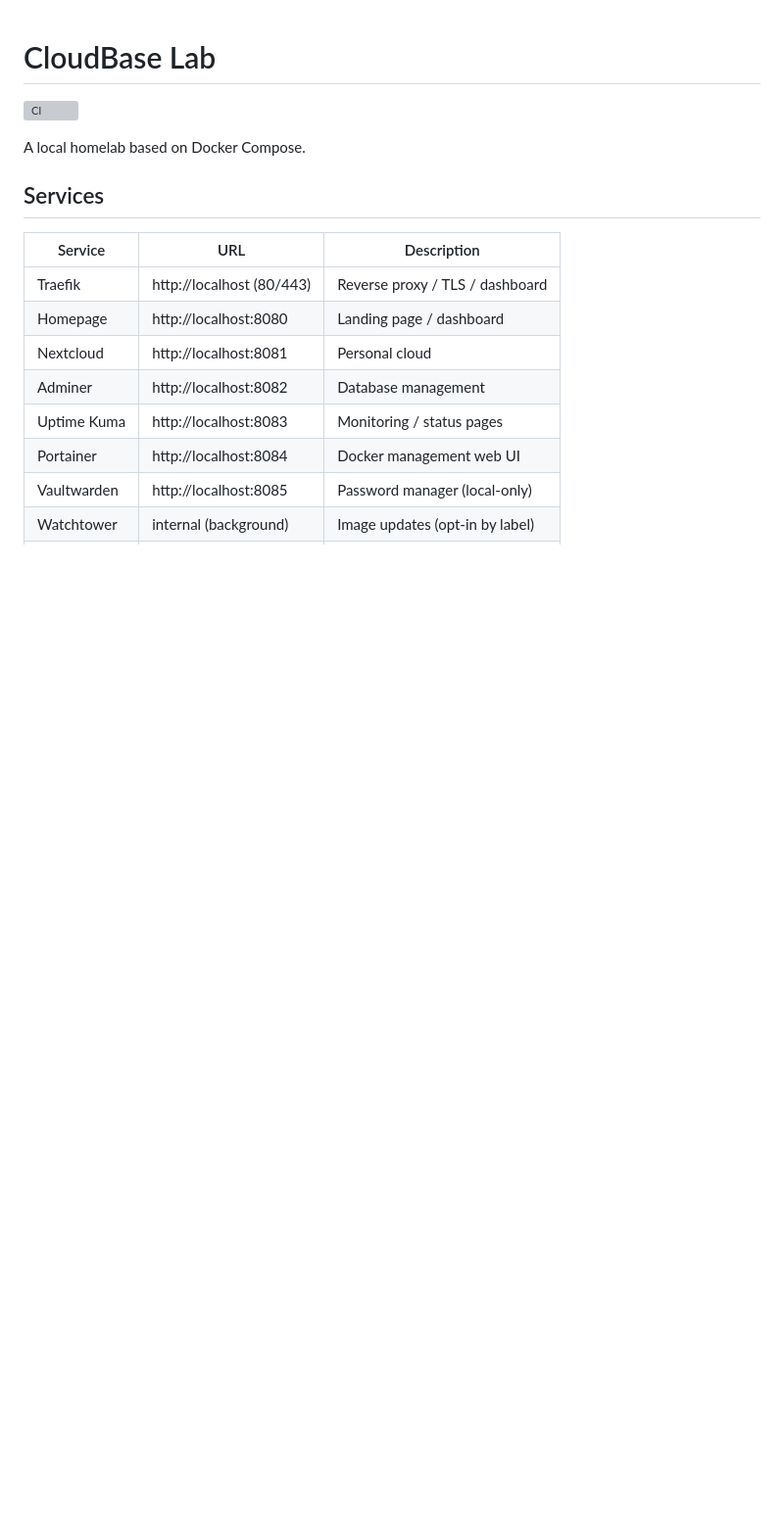
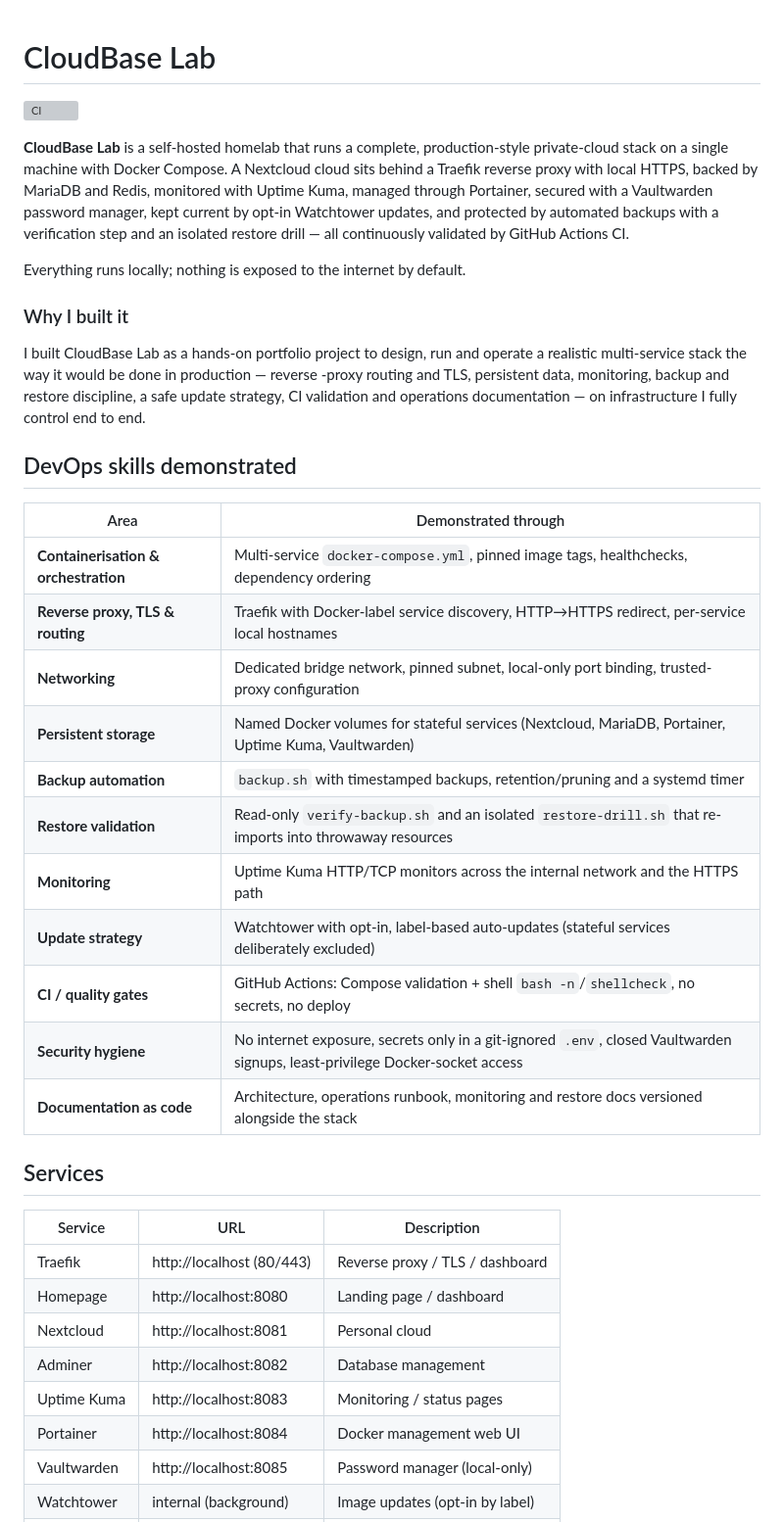
Before and after one commit to Carrasco515/cloudbase-lab, a Markdown page: README.md, the part around one of its changes. Shown at 98% size. GitHub-like rendering; blank space fills up the shorter version; grey boxes are pictures that could not be loaded.

Commit message:
docs: polish CloudBase Lab portfolio documentation

```diff
--- a/README.md
+++ b/README.md
@@ -2,7 +2,39 @@
 
 [![CI](https://github.com/Carrasco515/cloudbase-lab/actions/workflows/ci.yml/badge.svg)](https://github.com/Carrasco515/cloudbase-lab/actions/workflows/ci.yml)
 
-A local homelab based on Docker Compose.
+**CloudBase Lab** is a self-hosted homelab that runs a complete, production-style
+private-cloud stack on a single machine with Docker Compose. A Nextcloud cloud
+sits behind a Traefik reverse proxy with local HTTPS, backed by MariaDB and
+Redis, monitored with Uptime Kuma, managed through Portainer, secured with a
+Vaultwarden password manager, kept current by opt-in Watchtower updates, and
+protected by automated backups with a verification step and an isolated restore
+drill — all continuously validated by GitHub Actions CI.
+
+Everything runs locally; nothing is exposed to the internet by default.
+
+### Why I built it
+
+I built CloudBase Lab as a hands-on portfolio project to design, run and operate
+a realistic multi-service stack the way it would be done in production — reverse
+-proxy routing and TLS, persistent data, monitoring, backup and restore
+discipline, a safe update strategy, CI validation and operations documentation —
+on infrastructure I fully control end to end.
+
+## DevOps skills demonstrated
+
+| Area | Demonstrated through |
+|---|---|
+| **Containerisation & orchestration** | Multi-service `docker-compose.yml`, pinned image tags, healthchecks, dependency ordering |
+| **Reverse proxy, TLS & routing** | Traefik with Docker-label service discovery, HTTP→HTTPS redirect, per-service local hostnames |
+| **Networking** | Dedicated bridge network, pinned subnet, local-only port binding, trusted-proxy configuration |
+| **Persistent storage** | Named Docker volumes for stateful services (Nextcloud, MariaDB, Portainer, Uptime Kuma, Vaultwarden) |
+| **Backup automation** | `backup.sh` with timestamped backups, retention/pruning and a systemd timer |
+| **Restore validation** | Read-only `verify-backup.sh` and an isolated `restore-drill.sh` that re-imports into throwaway resources |
+| **Monitoring** | Uptime Kuma HTTP/TCP monitors across the internal network and the HTTPS path |
+| **Update strategy** | Watchtower with opt-in, label-based auto-updates (stateful services deliberately excluded) |
+| **CI / quality gates** | GitHub Actions: Compose validation + shell `bash -n`/`shellcheck`, no secrets, no deploy |
+| **Security hygiene** | No internet exposure, secrets only in a git-ignored `.env`, closed Vaultwarden signups, least-privilege Docker-socket access |
+| **Documentation as code** | Architecture, operations runbook, monitoring and restore docs versioned alongside the stack |
 
 ## Services
 
```
Also changed, not shown: other parts of README.md (+29 -0 lines).
